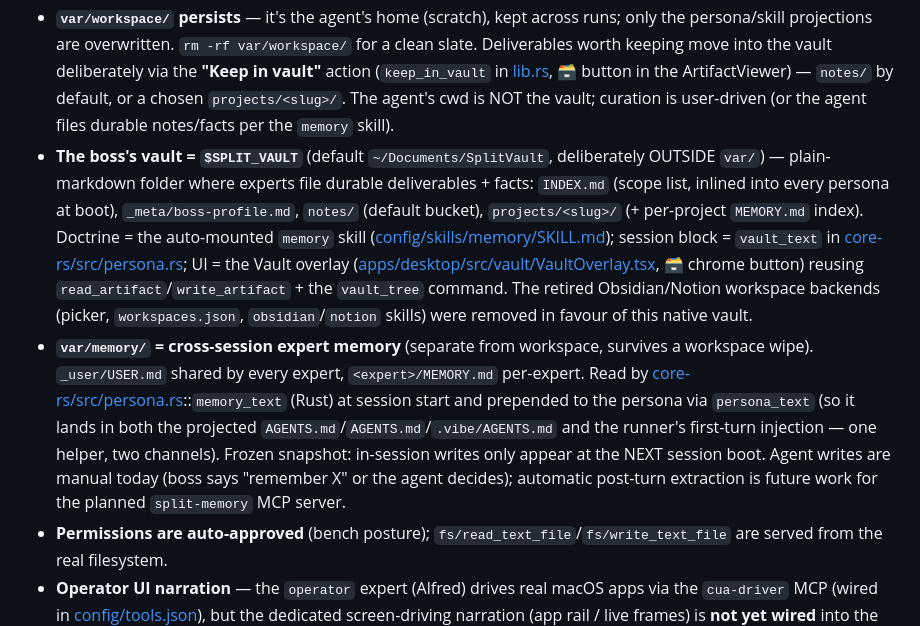
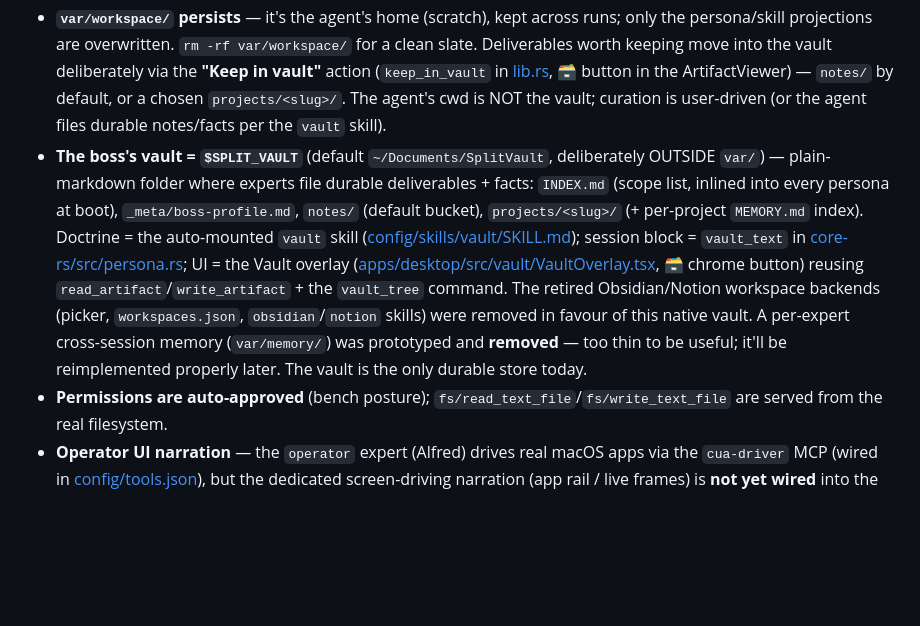
Before and after one commit to Paulhb7/split, a Markdown page: AGENTS.md, the part around the change. GitHub-like rendering; blank space fills up the shorter version.

```diff
--- a/AGENTS.md
+++ b/AGENTS.md
@@ -232,24 +232,19 @@ SPLIT_REPO_ROOT=$PWD/.. uv run python -m split.terminal Codex   # CLI smoke
   Deliverables worth keeping move into the vault deliberately via the **"Keep in vault"** action
   (`keep_in_vault` in [lib.rs](apps/desktop/src-tauri/src/lib.rs), 🗃️ button in the
   ArtifactViewer) — `notes/` by default, or a chosen `projects/<slug>/`. The agent's cwd is NOT
-  the vault; curation is user-driven (or the agent files durable notes/facts per the `memory` skill).
+  the vault; curation is user-driven (or the agent files durable notes/facts per the `vault` skill).
 - **The boss's vault = `$SPLIT_VAULT`** (default `~/Documents/SplitVault`, deliberately
   OUTSIDE `var/`) — plain-markdown folder where experts file durable deliverables + facts:
   `INDEX.md` (scope list, inlined into every persona at boot), `_meta/boss-profile.md`,
   `notes/` (default bucket), `projects/<slug>/` (+ per-project `MEMORY.md` index). Doctrine =
-  the auto-mounted `memory` skill ([config/skills/memory/SKILL.md](config/skills/memory/SKILL.md));
+  the auto-mounted `vault` skill ([config/skills/vault/SKILL.md](config/skills/vault/SKILL.md));
   session block = `vault_text` in [core-rs/src/persona.rs](core-rs/src/persona.rs); UI = the
   Vault overlay ([apps/desktop/src/vault/VaultOverlay.tsx](apps/desktop/src/vault/VaultOverlay.tsx),
   🗃️ chrome button) reusing `read_artifact`/`write_artifact` + the `vault_tree` command. The
   retired Obsidian/Notion workspace backends (picker, `workspaces.json`, `obsidian`/`notion`
-  skills) were removed in favour of this native vault.
-- **`var/memory/` = cross-session expert memory** (separate from workspace, survives a workspace wipe).
-  `_user/USER.md` shared by every expert, `<expert>/MEMORY.md` per-expert. Read by
-  [core-rs/src/persona.rs](core-rs/src/persona.rs)::`memory_text` (Rust) at session start and prepended to
-  the persona via `persona_text` (so it lands in both the projected `AGENTS.md`/`AGENTS.md`/`.vibe/AGENTS.md`
-  and the runner's first-turn injection — one helper, two channels). Frozen snapshot: in-session writes only appear at the NEXT session
-  boot. Agent writes are manual today (boss says "remember X" or the agent decides); automatic post-turn
-  extraction is future work for the planned `split-memory` MCP server.
+  skills) were removed in favour of this native vault. A per-expert cross-session
+  memory (`var/memory/`) was prototyped and **removed** — too thin to be useful;
+  it'll be reimplemented properly later. The vault is the only durable store today.
 - **Permissions are auto-approved** (bench posture); `fs/read_text_file`/`fs/write_text_file`
   are served from the real filesystem.
 - **Operator UI narration** — the `operator` expert (Alfred) drives real macOS apps via the
```
Also changed, not shown: README.md (+8 -11 lines).
